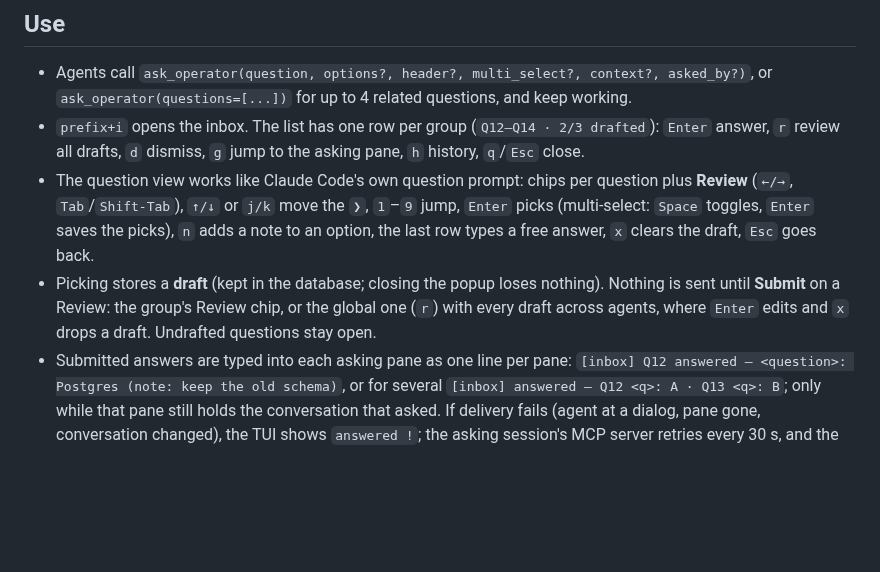
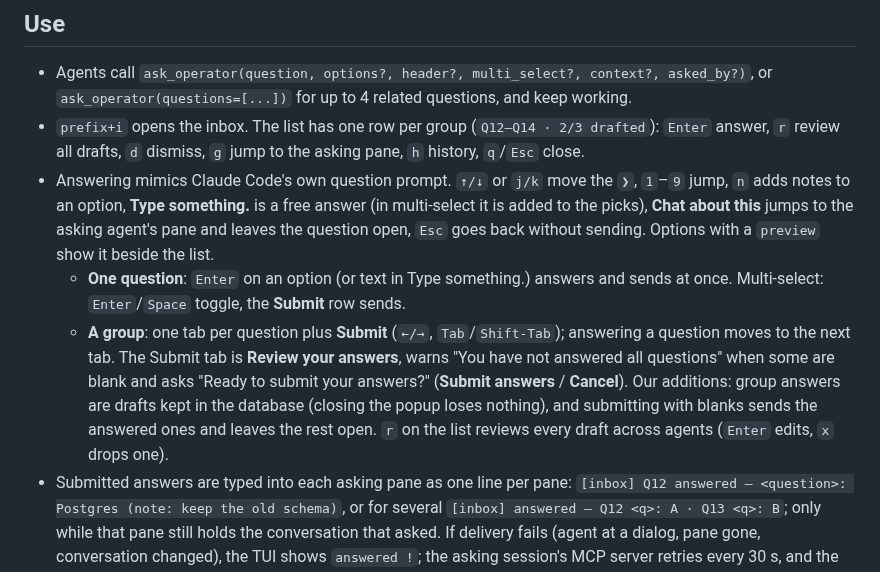
Before and after one commit to LeaveMyYard/herdr-inbox, a Markdown page: README.md, the part around the change. GitHub-like rendering; blank space fills up the shorter version.

```diff
--- a/README.md
+++ b/README.md
@@ -121,13 +121,20 @@ restart. Changing the mark is safe: every mark ever applied is stripped.
 - `prefix+i` opens the inbox. The list has one row per group (`Q12–Q14 · 2/3 drafted`):
   `Enter` answer, `r` review all drafts, `d` dismiss, `g` jump to the asking pane,
   `h` history, `q`/`Esc` close.
-- The question view works like Claude Code's own question prompt: chips per question plus
-  **Review** (`←/→`, `Tab`/`Shift-Tab`), `↑/↓` or `j/k` move the `❯`, `1`–`9` jump, `Enter`
-  picks (multi-select: `Space` toggles, `Enter` saves the picks), `n` adds a note to an option,
-  the last row types a free answer, `x` clears the draft, `Esc` goes back.
-- Picking stores a **draft** (kept in the database; closing the popup loses nothing). Nothing is
-  sent until **Submit** on a Review: the group's Review chip, or the global one (`r`) with every
-  draft across agents, where `Enter` edits and `x` drops a draft. Undrafted questions stay open.
+- Answering mimics Claude Code's own question prompt. `↑/↓` or `j/k` move the `❯`, `1`–`9`
+  jump, `n` adds notes to an option, **Type something.** is a free answer (in multi-select it is
+  added to the picks), **Chat about this** jumps to the asking agent's pane and leaves the
+  question open, `Esc` goes back without sending. Options with a `preview` show it beside the
+  list.
+  - **One question**: `Enter` on an option (or text in Type something.) answers and sends at
+    once. Multi-select: `Enter`/`Space` toggle, the **Submit** row sends.
+  - **A group**: one tab per question plus **Submit** (`←/→`, `Tab`/`Shift-Tab`); answering a
+    question moves to the next tab. The Submit tab is **Review your answers**, warns "You have
+    not answered all questions" when some are blank and asks "Ready to submit your answers?"
+    (**Submit answers** / **Cancel**). Our additions: group answers are drafts kept in the
+    database (closing the popup loses nothing), and submitting with blanks sends the answered
+    ones and leaves the rest open. `r` on the list reviews every draft across agents
+    (`Enter` edits, `x` drops one).
 - Submitted answers are typed into each asking pane as one line per pane:
   `[inbox] Q12 answered — <question>: Postgres (note: keep the old schema)`, or for several
   `[inbox] answered — Q12 <q>: A · Q13 <q>: B`; only while that pane still holds the
```
Also changed, not shown: docs/DESIGN.md (+41 -19 lines), skills/operator-questions/SKILL.md (+2 -0 lines), docs/screenshots/group.png (added), docs/screenshots/preview.png (added), docs/screenshots/review.png (added), docs/screenshots/single.png (added), 6 other files.
